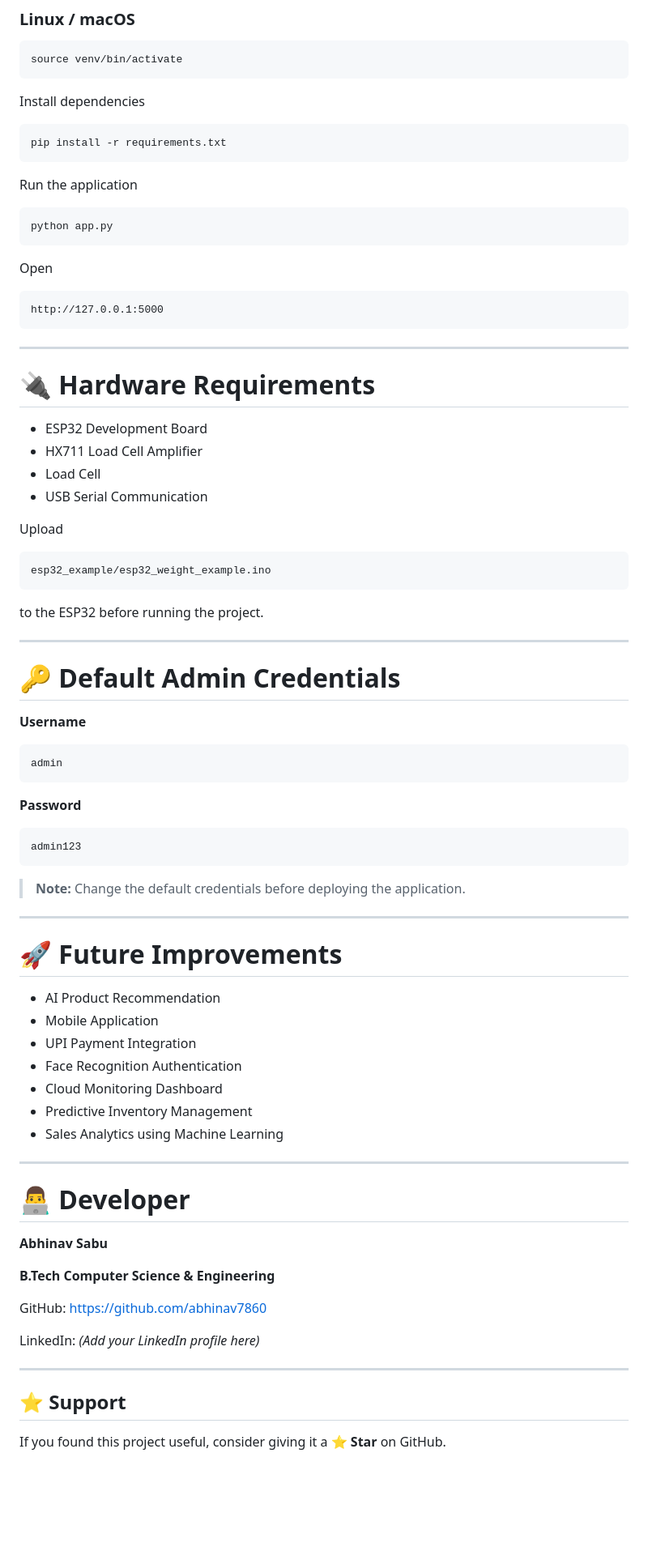
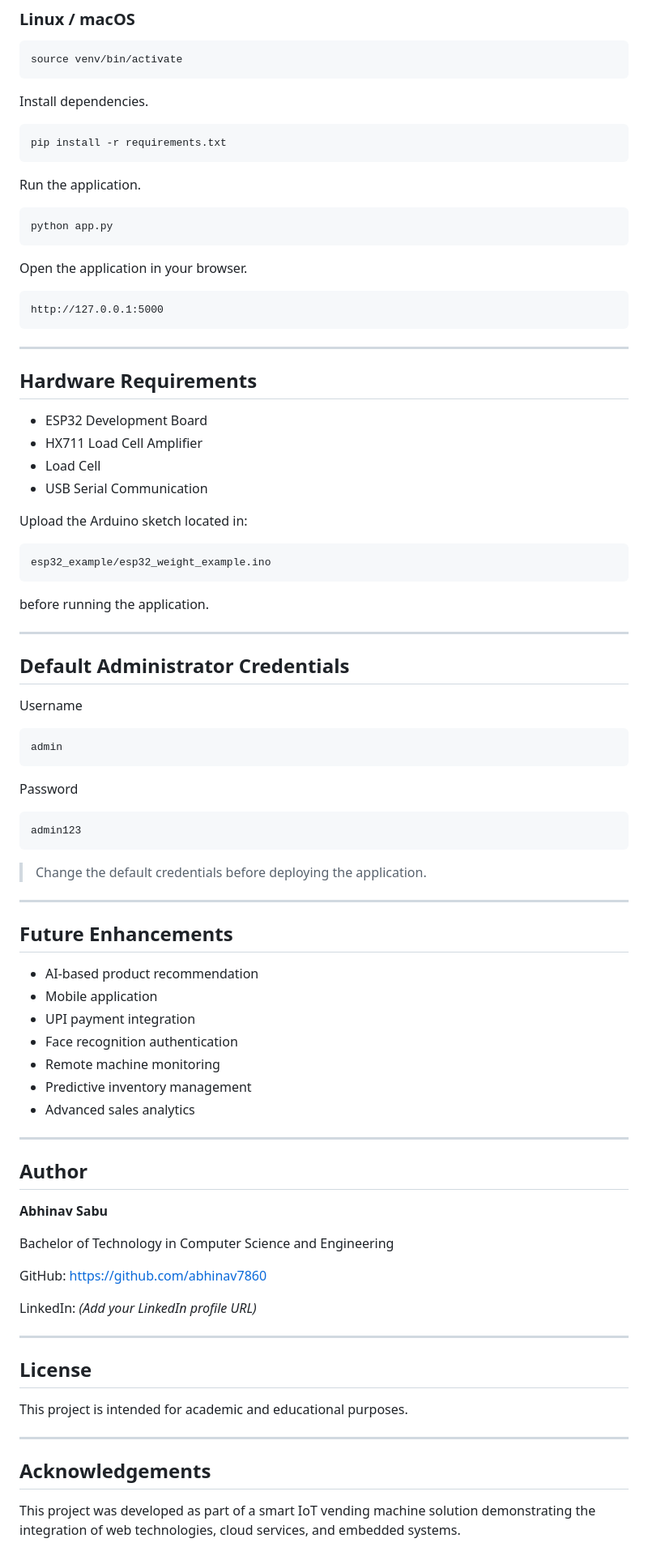
Before and after one commit to abhinav7860/New_Vending_Machine, a Markdown page: README.md, the part around one of its changes. Shown at 81% size. GitHub-like rendering; blank space fills up the shorter version.

````diff
--- a/README.md
+++ b/README.md
@@ -234,19 +231,19 @@ venv\Scripts\activate
 source venv/bin/activate
 ```
 
-Install dependencies
+Install dependencies.
 
 ```bash
 pip install -r requirements.txt
 ```
 
-Run the application
+Run the application.
 
 ```bash
 python app.py
 ```
 
-Open
+Open the application in your browser.
 
 ```
 http://127.0.0.1:5000
@@ -254,65 +251,71 @@ http://127.0.0.1:5000
 
 ---
 
-# 🔌 Hardware Requirements
+## Hardware Requirements
 
 - ESP32 Development Board
 - HX711 Load Cell Amplifier
 - Load Cell
 - USB Serial Communication
 
-Upload
+Upload the Arduino sketch located in:
 
 ```
 esp32_example/esp32_weight_example.ino
 ```
 
-to the ESP32 before running the project.
+before running the application.
 
 ---
 
-# 🔑 Default Admin Credentials
+## Default Administrator Credentials
 
-**Username**
+Username
 
 ```
 admin
 ```
 
-**Password**
+Password
 
 ```
 admin123
 ```
 
-> **Note:** Change the default credentials before deploying the application.
+> Change the default credentials before deploying the application.
 
 ---
 
-# 🚀 Future Improvements
+## Future Enhancements
 
-- AI Product Recommendation
-- Mobile Application
-- UPI Payment Integration
-- Face Recognition Authentication
-- Cloud Monitoring Dashboard
-- Predictive Inventory Management
-- Sales Analytics using Machine Learning
+- AI-based product recommendation
+- Mobile application
+- UPI payment integration
+- Face recognition authentication
+- Remote machine monitoring
+- Predictive inventory management
+- Advanced sales analytics
 
 ---
 
-# 👨‍💻 Developer
+## Author
 
 **Abhinav Sabu**
 
-**B.Tech Computer Science & Engineering**
+Bachelor of Technology in Computer Science and Engineering
 
 GitHub: https://github.com/abhinav7860
 
-LinkedIn: *(Add your LinkedIn profile here)*
+LinkedIn: *(Add your LinkedIn profile URL)*
 
 ---
 
-## ⭐ Support
+## License
 
-If you found this project useful, consider giving it a **⭐ Star** on GitHub.
+This project is intended for academic and educational purposes.
+
+---
+
+## Acknowledgements
+
+This project was developed as part of a smart IoT vending machine solution demonstrating the integration of web technologies, cloud services, and embedded systems.
````
Also changed, not shown: other parts of README.md (+98 -101 lines).
